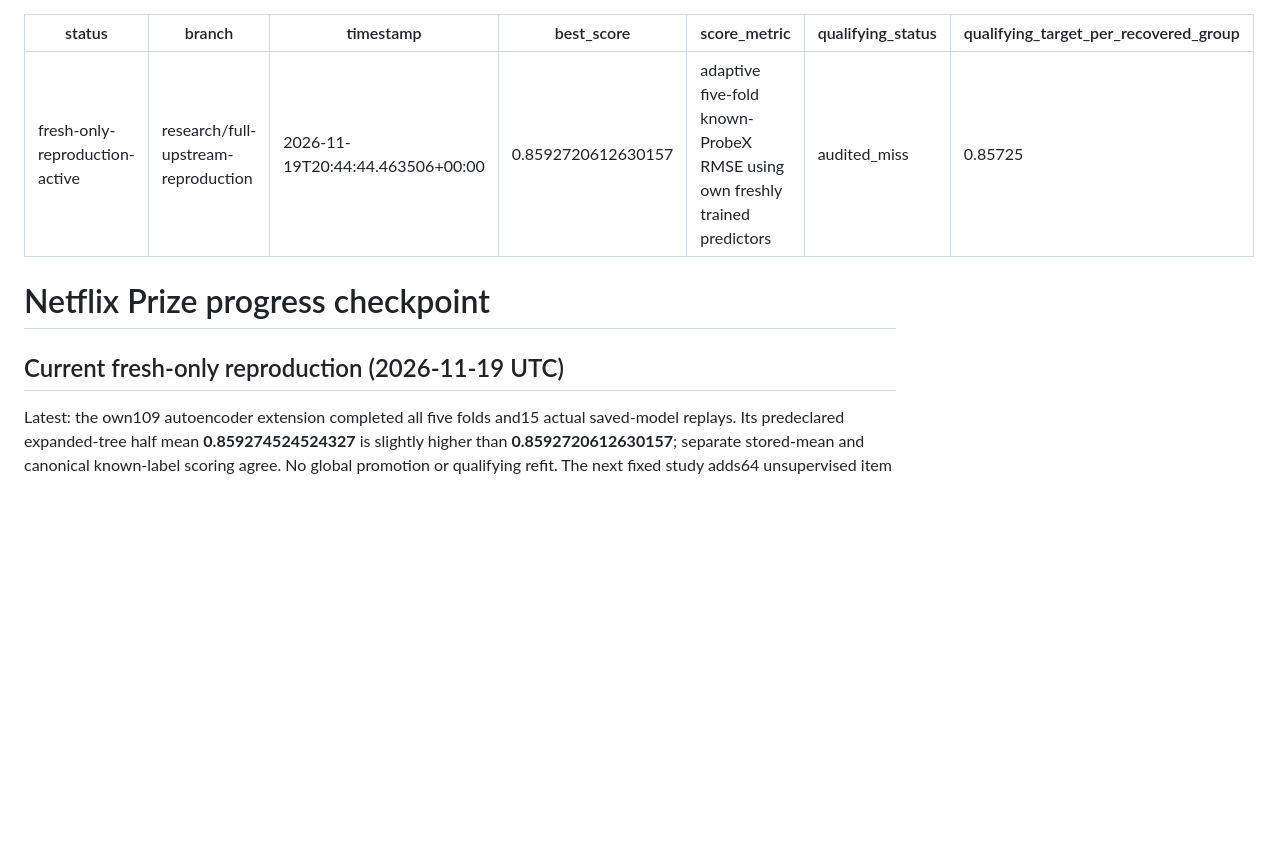
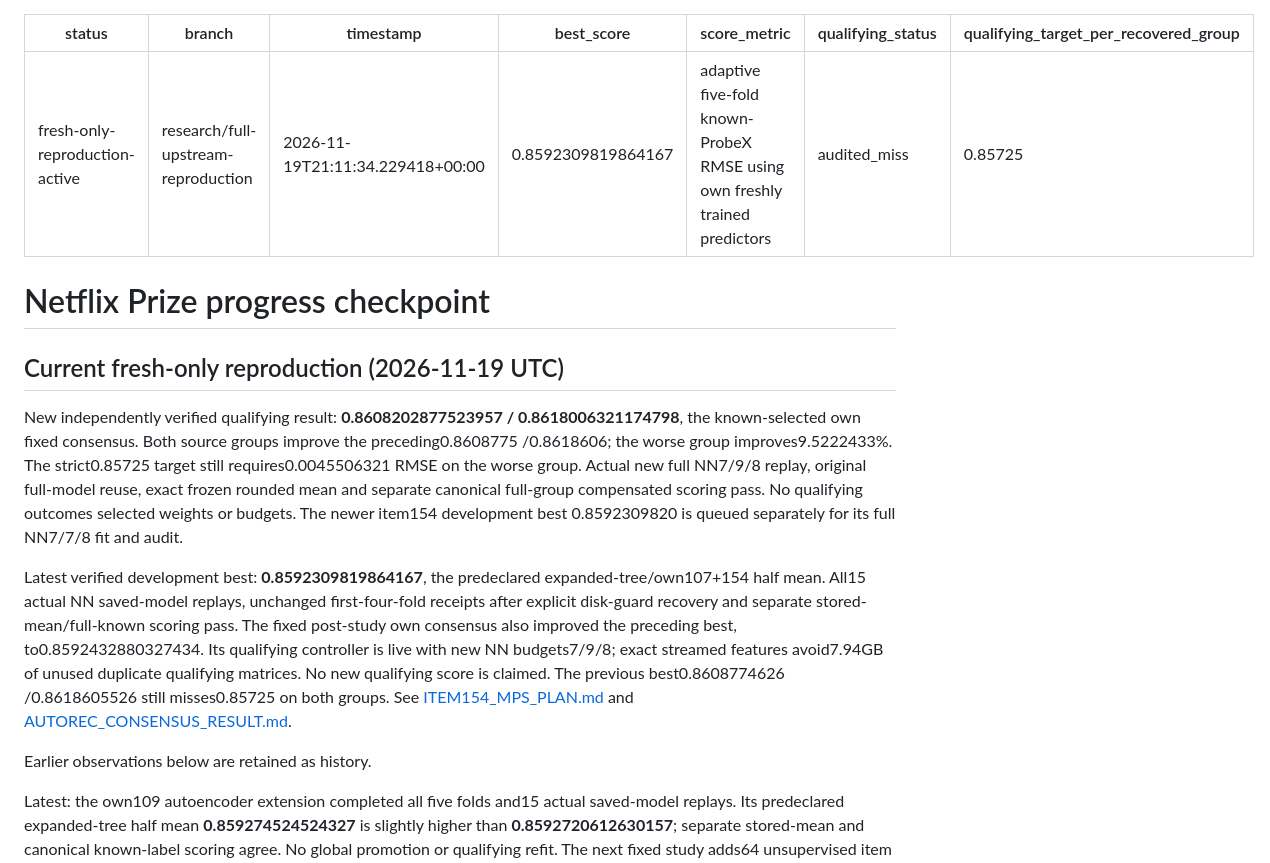
Before and after one commit to mquan/netflix_challenge, a Markdown page: PROGRESS.md, the part around the change. GitHub-like rendering; blank space fills up the shorter version.

```diff
--- a/PROGRESS.md
+++ b/PROGRESS.md
@@ -1,8 +1,8 @@
 ---
 status: fresh-only-reproduction-active
 branch: research/full-upstream-reproduction
-timestamp: 2026-11-19T20:44:44.463506+00:00
-best_score: 0.8592720612630157
+timestamp: 2026-11-19T21:11:34.229418+00:00
+best_score: 0.8592309819864167
 score_metric: adaptive five-fold known-ProbeX RMSE using own freshly trained predictors
 qualifying_status: audited_miss
 qualifying_target_per_recovered_group: 0.85725
@@ -11,6 +11,29 @@ qualifying_target_per_recovered_group: 0.85725
 # Netflix Prize progress checkpoint
 
 ## Current fresh-only reproduction (2026-11-19 UTC)
+
+New independently verified qualifying result: **0.8608202877523957 /
+0.8618006321174798**, the known-selected own fixed consensus. Both source groups
+improve the preceding0.8608775 /0.8618606; the worse group improves9.5222433%.
+The strict0.85725 target still requires0.0045506321 RMSE on the worse group.
+Actual new full NN7/9/8 replay, original full-model reuse, exact frozen rounded
+mean and separate canonical full-group compensated scoring pass. No qualifying
+outcomes selected weights or budgets. The newer item154 development best
+0.8592309820 is queued separately for its full NN7/7/8 fit and audit.
+
+
+Latest verified development best: **0.8592309819864167**, the predeclared
+expanded-tree/own107+154 half mean. All15 actual NN saved-model replays,
+unchanged first-four-fold receipts after explicit disk-guard recovery and
+separate stored-mean/full-known scoring pass. The fixed post-study own consensus
+also improved the preceding best, to0.8592432880327434. Its qualifying controller
+is live with new NN budgets7/9/8; exact streamed features avoid7.94GB of unused
+duplicate qualifying matrices. No new qualifying score is claimed. The previous
+best0.8608774626 /0.8618605526 still misses0.85725 on both groups. See
+[ITEM154_MPS_PLAN.md](ITEM154_MPS_PLAN.md) and
+[AUTOREC_CONSENSUS_RESULT.md](AUTOREC_CONSENSUS_RESULT.md).
+
+Earlier observations below are retained as history.
 
 Latest: the own109 autoencoder extension completed all five folds and15 actual
 saved-model replays. Its predeclared expanded-tree half mean **0.859274524524327**
```
Also changed, not shown: AUTOREC_CONSENSUS_RESULT.md (+18 -0 lines), README.md (+17 -12 lines), assets/progress_graph.png, 13 other files.
